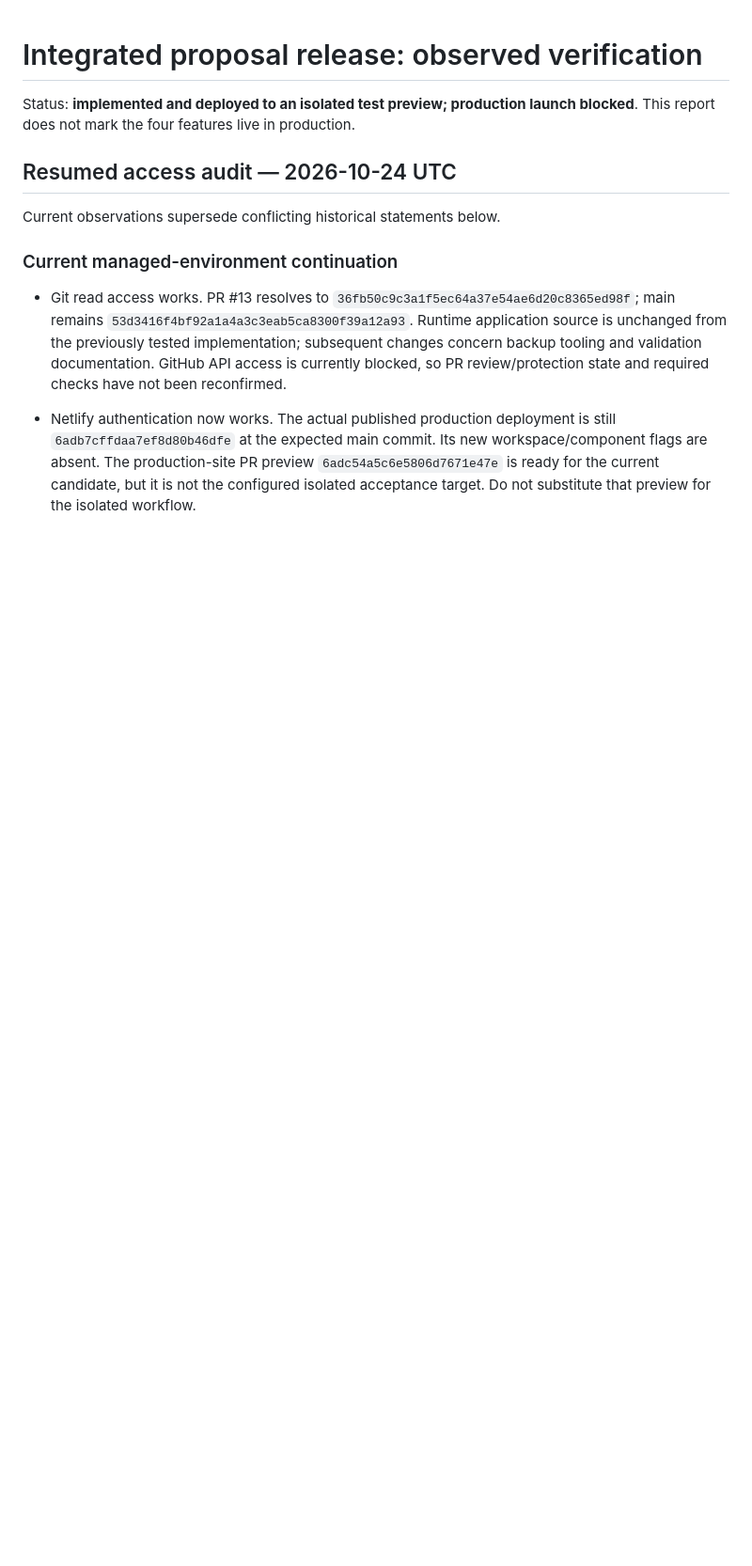
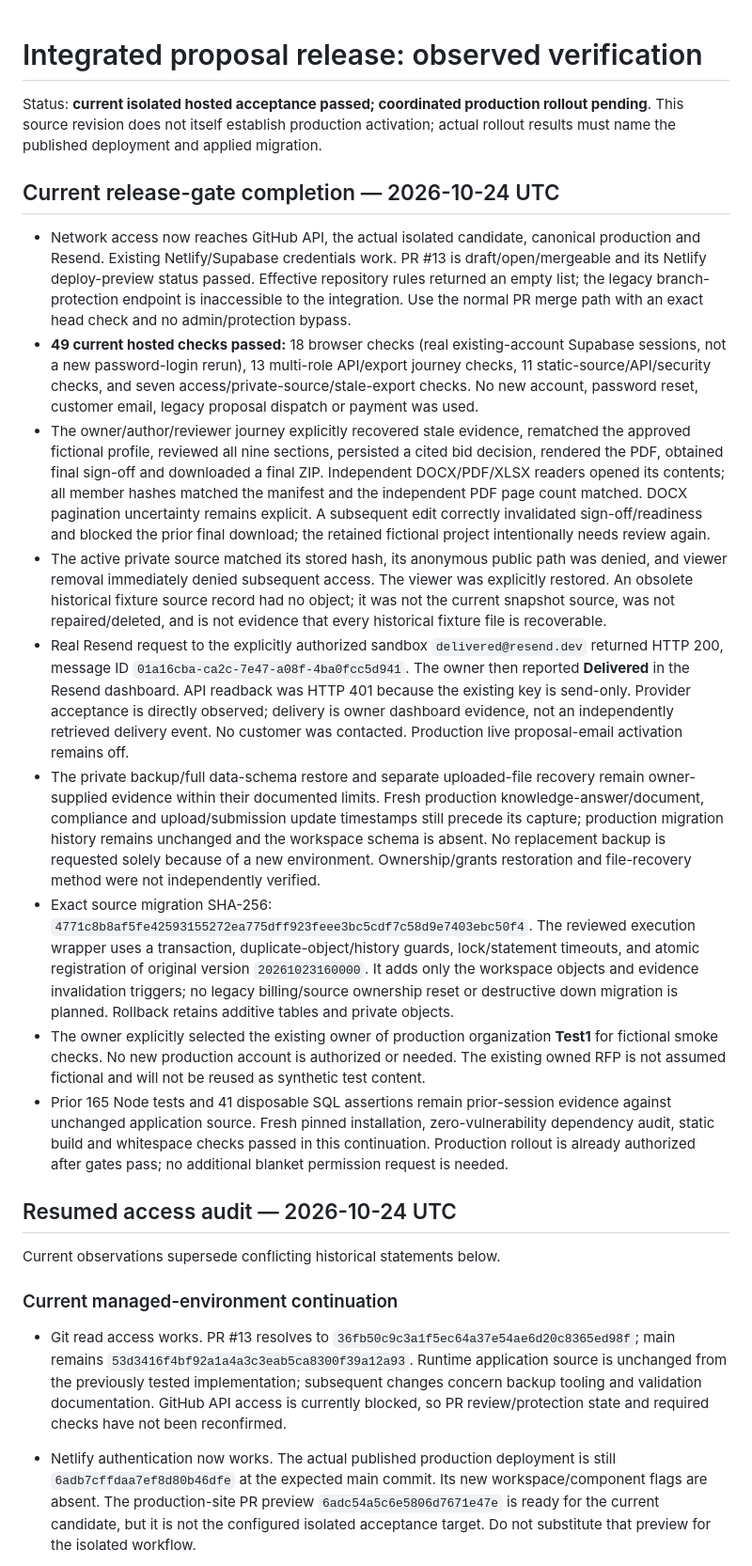
Before and after one commit to tendercrestai/tendercrestai, a Markdown page: docs/integrated-proposal-validation.md, the part around one of its changes. Shown at 94% size. Drawn GitHub-style; blank space fills up the shorter version.

Commit message:
Record current hosted acceptance and sandbox release evidence

```diff
--- a/docs/integrated-proposal-validation.md
+++ b/docs/integrated-proposal-validation.md
@@ -1,6 +1,18 @@
 # Integrated proposal release: observed verification
 
-Status: **implemented and deployed to an isolated test preview; production launch blocked**. This report does not mark the four features live in production.
+Status: **current isolated hosted acceptance passed; coordinated production rollout pending**. This source revision does not itself establish production activation; actual rollout results must name the published deployment and applied migration.
+
+## Current release-gate completion — 2026-10-24 UTC
+
+- Network access now reaches GitHub API, the actual isolated candidate, canonical production and Resend. Existing Netlify/Supabase credentials work. PR #13 is draft/open/mergeable and its Netlify deploy-preview status passed. Effective repository rules returned an empty list; the legacy branch-protection endpoint is inaccessible to the integration. Use the normal PR merge path with an exact head check and no admin/protection bypass.
+- **49 current hosted checks passed:** 18 browser checks (real existing-account Supabase sessions, not a new password-login rerun), 13 multi-role API/export journey checks, 11 static-source/API/security checks, and seven access/private-source/stale-export checks. No new account, password reset, customer email, legacy proposal dispatch or payment was used.
+- The owner/author/reviewer journey explicitly recovered stale evidence, rematched the approved fictional profile, reviewed all nine sections, persisted a cited bid decision, rendered the PDF, obtained final sign-off and downloaded a final ZIP. Independent DOCX/PDF/XLSX readers opened its contents; all member hashes matched the manifest and the independent PDF page count matched. DOCX pagination uncertainty remains explicit. A subsequent edit correctly invalidated sign-off/readiness and blocked the prior final download; the retained fictional project intentionally needs review again.
+- The active private source matched its stored hash, its anonymous public path was denied, and viewer removal immediately denied subsequent access. The viewer was explicitly restored. An obsolete historical fixture source record had no object; it was not the current snapshot source, was not repaired/deleted, and is not evidence that every historical fixture file is recoverable.
+- Real Resend request to the explicitly authorized sandbox `delivered@resend.dev` returned HTTP 200, message ID `01a16cba-ca2c-7e47-a08f-4ba0fcc5d941`. The owner then reported **Delivered** in the Resend dashboard. API readback was HTTP 401 because the existing key is send-only. Provider acceptance is directly observed; delivery is owner dashboard evidence, not an independently retrieved delivery event. No customer was contacted. Production live proposal-email activation remains off.
+- The private backup/full data-schema restore and separate uploaded-file recovery remain owner-supplied evidence within their documented limits. Fresh production knowledge-answer/document, compliance and upload/submission update timestamps still precede its capture; production migration history remains unchanged and the workspace schema is absent. No replacement backup is requested solely because of a new environment. Ownership/grants restoration and file-recovery method were not independently verified.
+- Exact source migration SHA-256: `4771c8b8af5fe42593155272ea775dff923feee3bc5cdf7c58d9e7403ebc50f4`. The reviewed execution wrapper uses a transaction, duplicate-object/history guards, lock/statement timeouts, and atomic registration of original version `20261023160000`. It adds only the workspace objects and evidence invalidation triggers; no legacy billing/source ownership reset or destructive down migration is planned. Rollback retains additive tables and private objects.
+- The owner explicitly selected the existing owner of production organization **Test1** for fictional smoke checks. No new production account is authorized or needed. The existing owned RFP is not assumed fictional and will not be reused as synthetic test content.
+- Prior 165 Node tests and 41 disposable SQL assertions remain prior-session evidence against unchanged application source. Fresh pinned installation, zero-vulnerability dependency audit, static build and whitespace checks passed in this continuation. Production rollout is already authorized after gates pass; no additional blanket permission request is needed.
 
 ## Resumed access audit — 2026-10-24 UTC
 
```
Also changed, not shown: other parts of docs/integrated-proposal-validation.md (+3 -3 lines).
